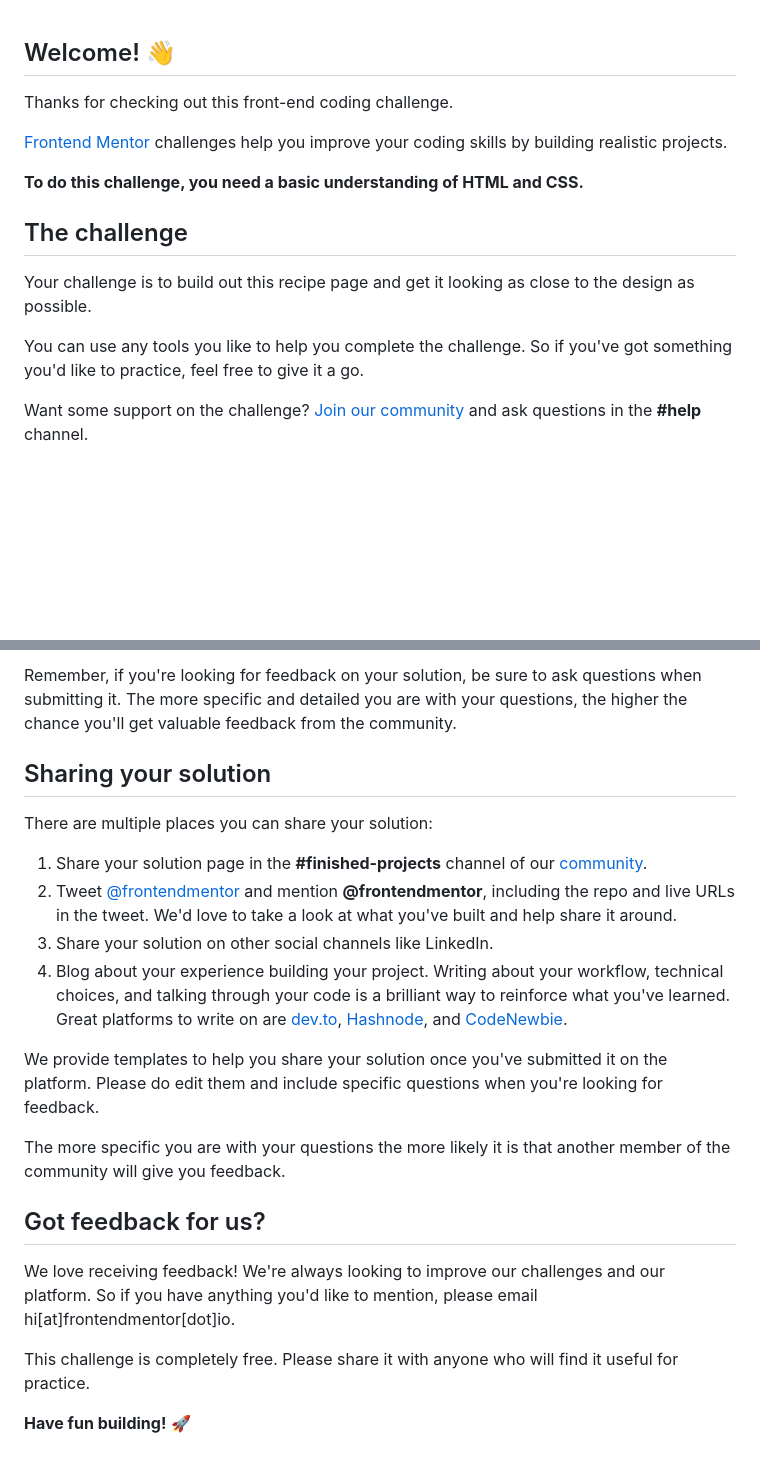
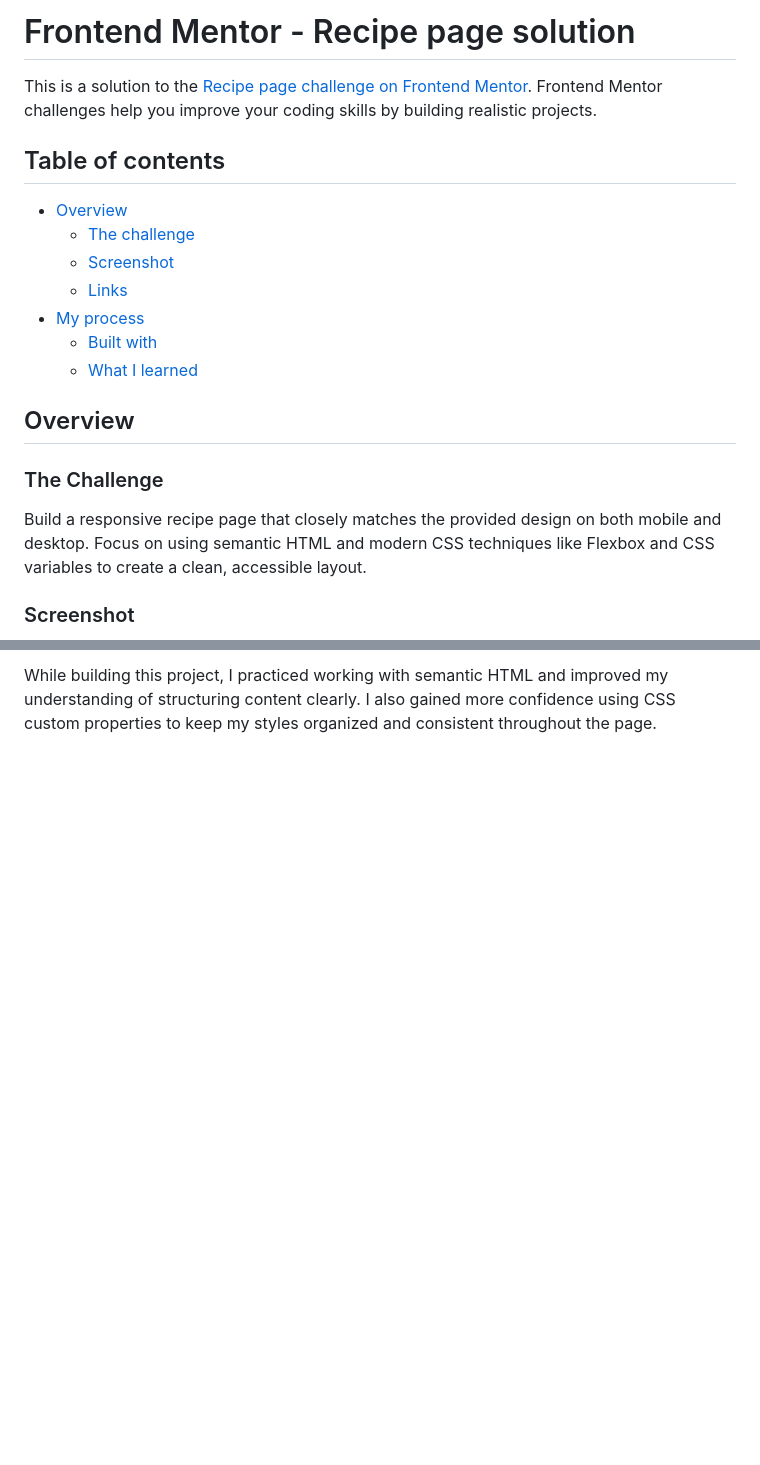
Before and after one commit to nikkiBubencik/recipe-page-main, a Markdown page: README.md, 2 parts joined by grey strips. GitHub-like rendering; blank space fills up the shorter version.

```diff
--- a/README.md
+++ b/README.md
@@ -1,17 +1,23 @@
+# Frontend Mentor - Recipe page solution
 
-## Welcome! 👋
+This is a solution to the [Recipe page challenge on Frontend Mentor](https://www.frontendmentor.io/challenges/recipe-page-KiTsR8QQKm). Frontend Mentor challenges help you improve your coding skills by building realistic projects.
 
-Thanks for checking out this front-end coding challenge.
+## Table of contents
 
-[Frontend Mentor](https://www.frontendmentor.io) challenges help you improve your coding skills by building realistic projects.
+- [Overview](#overview)
+  - [The challenge](#the-challenge)
+  - [Screenshot](#screenshot)
+  - [Links](#links)
+- [My process](#my-process)
+  - [Built with](#built-with)
+  - [What I learned](#what-i-learned)
 
-**To do this challenge, you need a basic understanding of HTML and CSS.**
 
-## The challenge
+## Overview
 
-Your challenge is to build out this recipe page and get it looking as close to the design as possible.
+### The Challenge
 
-You can use any tools you like to help you complete the challenge. So if you've got something you'd like to practice, feel free to give it a go.
+Build a responsive recipe page that closely matches the provided design on both mobile and desktop. Focus on using semantic HTML and modern CSS techniques like Flexbox and CSS variables to create a clean, accessible layout.
 
-Want some support on the challenge? [Join our community](https://www.frontendmentor.io/community) and ask questions in the **#help** channel.
+### Screenshot
 
@@ -65,22 +46 @@ Submit your solution on the platform for the rest of the community to see. Follo
-Remember, if you're looking for feedback on your solution, be sure to ask questions when submitting it. The more specific and detailed you are with your questions, the higher the chance you'll get valuable feedback from the community.
-
-## Sharing your solution
-
-There are multiple places you can share your solution:
-
-1. Share your solution page in the **#finished-projects** channel of our [community](https://www.frontendmentor.io/community).
-2. Tweet [@frontendmentor](https://twitter.com/frontendmentor) and mention **@frontendmentor**, including the repo and live URLs in the tweet. We'd love to take a look at what you've built and help share it around.
-3. Share your solution on other social channels like LinkedIn.
-4. Blog about your experience building your project. Writing about your workflow, technical choices, and talking through your code is a brilliant way to reinforce what you've learned. Great platforms to write on are [dev.to](https://dev.to/), [Hashnode](https://hashnode.com/), and [CodeNewbie](https://community.codenewbie.org/).
-
-We provide templates to help you share your solution once you've submitted it on the platform. Please do edit them and include specific questions when you're looking for feedback.
-
-The more specific you are with your questions the more likely it is that another member of the community will give you feedback.
-
-## Got feedback for us?
-
-We love receiving feedback! We're always looking to improve our challenges and our platform. So if you have anything you'd like to mention, please email hi[at]frontendmentor[dot]io.
-
-This challenge is completely free. Please share it with anyone who will find it useful for practice.
-
-**Have fun building!** 🚀
+While building this project, I practiced working with semantic HTML and improved my understanding of structuring content clearly. I also gained more confidence using CSS custom properties to keep my styles organized and consistent throughout the page.
```
Also changed, not shown: other parts of README.md (+13 -38 lines), README-template.md (deleted, +0 -104 lines), assets/images/screenshot1.jpg (added), assets/images/screenshot2.jpg (added), assets/images/screenshot3.jpg (added).
